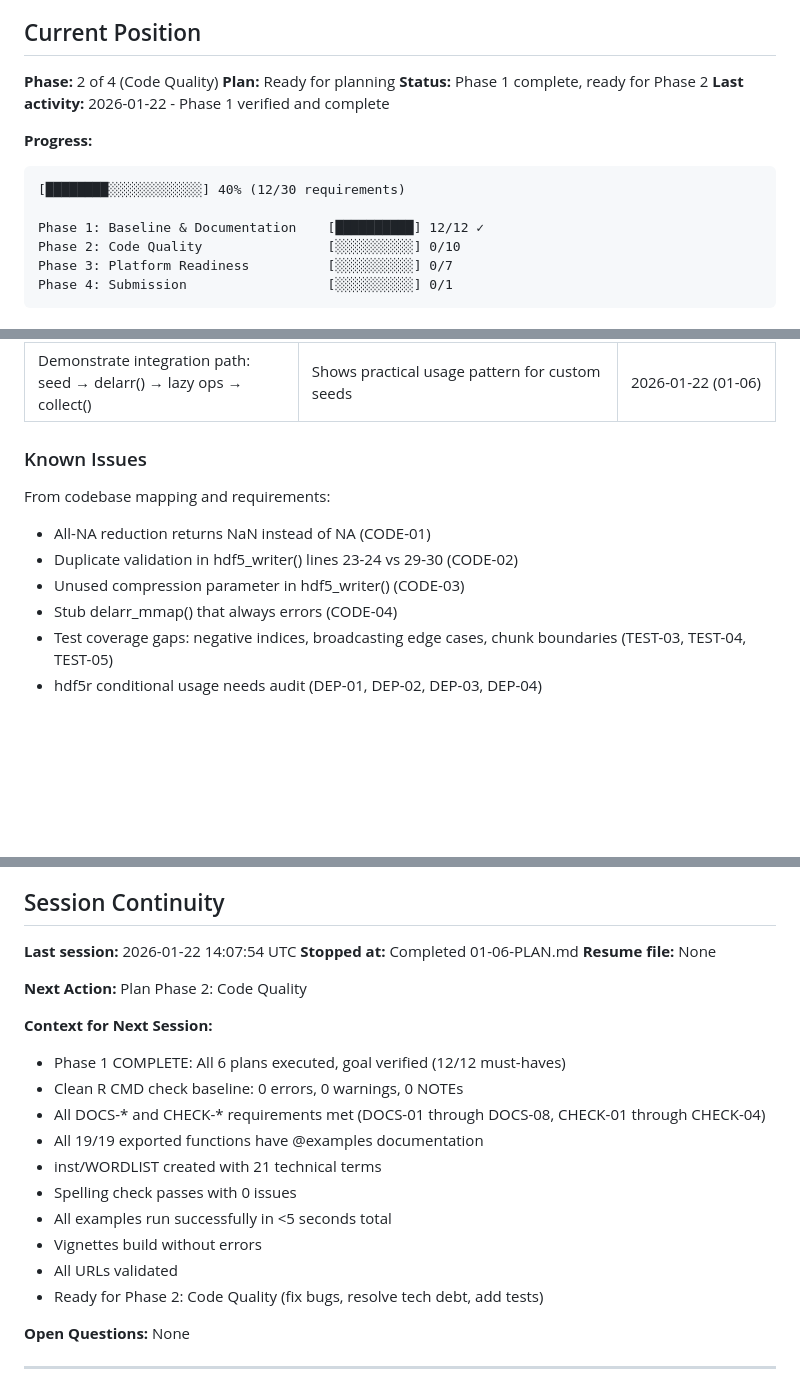
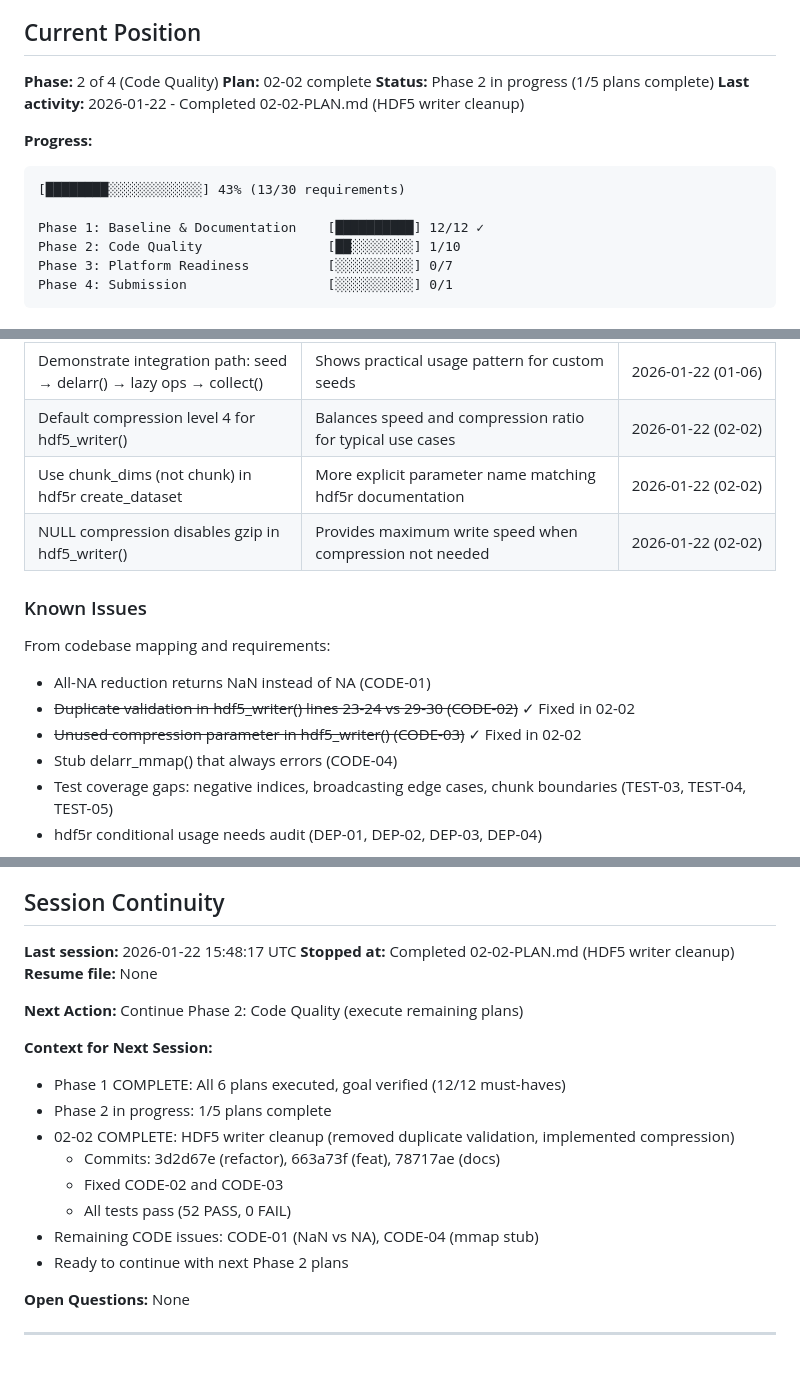
Before and after one commit to bbuchsbaum/delarr, a Markdown page: .planning/STATE.md, 3 parts joined by grey strips. Rendered like a GitHub page; blank space fills up the shorter version.

Commit message:
docs(02-02): complete HDF5 writer cleanup plan
Tasks completed: 3/3
- Task 1: Remove duplicate validation in hdf5_writer()
- Task 2: Implement functional compression parameter
- Task 3: Update hdf5_writer @examples to show compression

SUMMARY: .planning/phases/02-code-quality/02-02-SUMMARY.md

````diff
--- a/.planning/STATE.md
+++ b/.planning/STATE.md
@@ -14,16 +14,16 @@
 ## Current Position
 
 **Phase:** 2 of 4 (Code Quality)
-**Plan:** Ready for planning
-**Status:** Phase 1 complete, ready for Phase 2
-**Last activity:** 2026-01-22 - Phase 1 verified and complete
+**Plan:** 02-02 complete
+**Status:** Phase 2 in progress (1/5 plans complete)
+**Last activity:** 2026-01-22 - Completed 02-02-PLAN.md (HDF5 writer cleanup)
 
 **Progress:**
 ```
-[████████░░░░░░░░░░░░] 40% (12/30 requirements)
+[████████░░░░░░░░░░░░] 43% (13/30 requirements)
 
 Phase 1: Baseline & Documentation    [██████████] 12/12 ✓
-Phase 2: Code Quality                [░░░░░░░░░░] 0/10
+Phase 2: Code Quality                [██░░░░░░░░] 1/10
 Phase 3: Platform Readiness          [░░░░░░░░░░] 0/7
 Phase 4: Submission                  [░░░░░░░░░░] 0/1
 ```
@@ -52,13 +52,16 @@ Phase 4: Submission                  [░░░░░░░░░░] 0/1
 | doc/ and Meta/ vignette artifacts added to ignore files | Standard R package pattern for build artifacts | 2026-01-22 (01-05) |
 | Show seed creation with %||% null-coalescing in pull function | Follows package conventions for default parameter handling | 2026-01-22 (01-06) |
 | Demonstrate integration path: seed → delarr() → lazy ops → collect() | Shows practical usage pattern for custom seeds | 2026-01-22 (01-06) |
+| Default compression level 4 for hdf5_writer() | Balances speed and compression ratio for typical use cases | 2026-01-22 (02-02) |
+| Use chunk_dims (not chunk) in hdf5r create_dataset | More explicit parameter name matching hdf5r documentation | 2026-01-22 (02-02) |
+| NULL compression disables gzip in hdf5_writer() | Provides maximum write speed when compression not needed | 2026-01-22 (02-02) |
 
 ### Known Issues
 
 From codebase mapping and requirements:
 - All-NA reduction returns NaN instead of NA (CODE-01)
-- Duplicate validation in hdf5_writer() lines 23-24 vs 29-30 (CODE-02)
-- Unused compression parameter in hdf5_writer() (CODE-03)
+- ~~Duplicate validation in hdf5_writer() lines 23-24 vs 29-30 (CODE-02)~~ ✓ Fixed in 02-02
+- ~~Unused compression parameter in hdf5_writer() (CODE-03)~~ ✓ Fixed in 02-02
 - Stub delarr_mmap() that always errors (CODE-04)
 - Test coverage gaps: negative indices, broadcasting edge cases, chunk boundaries (TEST-03, TEST-04, TEST-05)
 - hdf5r conditional usage needs audit (DEP-01, DEP-02, DEP-03, DEP-04)
@@ -94,23 +97,21 @@ From research/SUMMARY.md:
 
 ## Session Continuity
 
-**Last session:** 2026-01-22 14:07:54 UTC
-**Stopped at:** Completed 01-06-PLAN.md
+**Last session:** 2026-01-22 15:48:17 UTC
+**Stopped at:** Completed 02-02-PLAN.md (HDF5 writer cleanup)
 **Resume file:** None
 
-**Next Action:** Plan Phase 2: Code Quality
+**Next Action:** Continue Phase 2: Code Quality (execute remaining plans)
 
 **Context for Next Session:**
 - Phase 1 COMPLETE: All 6 plans executed, goal verified (12/12 must-haves)
-- Clean R CMD check baseline: 0 errors, 0 warnings, 0 NOTEs
-- All DOCS-* and CHECK-* requirements met (DOCS-01 through DOCS-08, CHECK-01 through CHECK-04)
-- All 19/19 exported functions have @examples documentation
-- inst/WORDLIST created with 21 technical terms
-- Spelling check passes with 0 issues
-- All examples run successfully in <5 seconds total
-- Vignettes build without errors
-- All URLs validated
-- Ready for Phase 2: Code Quality (fix bugs, resolve tech debt, add tests)
+- Phase 2 in progress: 1/5 plans complete
+- 02-02 COMPLETE: HDF5 writer cleanup (removed duplicate validation, implemented compression)
+  - Commits: 3d2d67e (refactor), 663a73f (feat), 78717ae (docs)
+  - Fixed CODE-02 and CODE-03
+  - All tests pass (52 PASS, 0 FAIL)
+- Remaining CODE issues: CODE-01 (NaN vs NA), CODE-04 (mmap stub)
+- Ready to continue with next Phase 2 plans
 
 **Open Questions:** None
 
````
Also changed, not shown: 1 other file.
